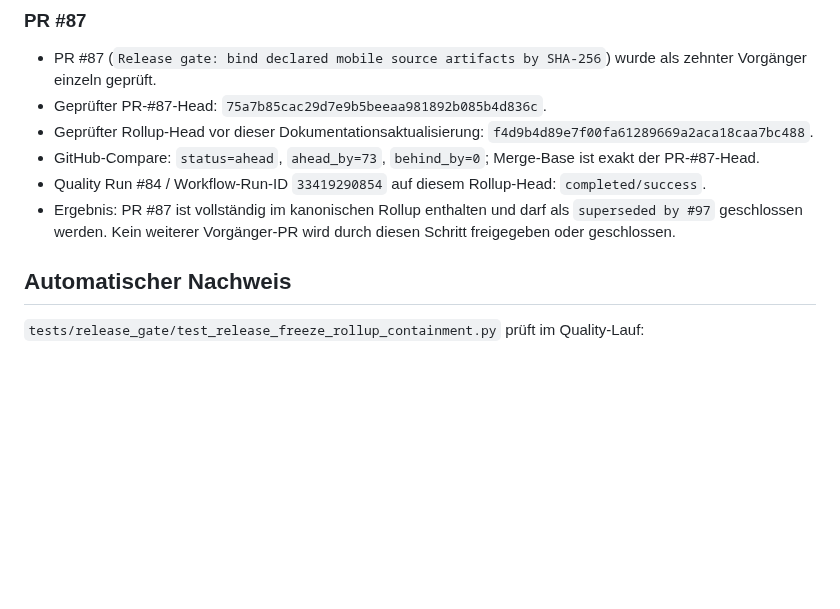
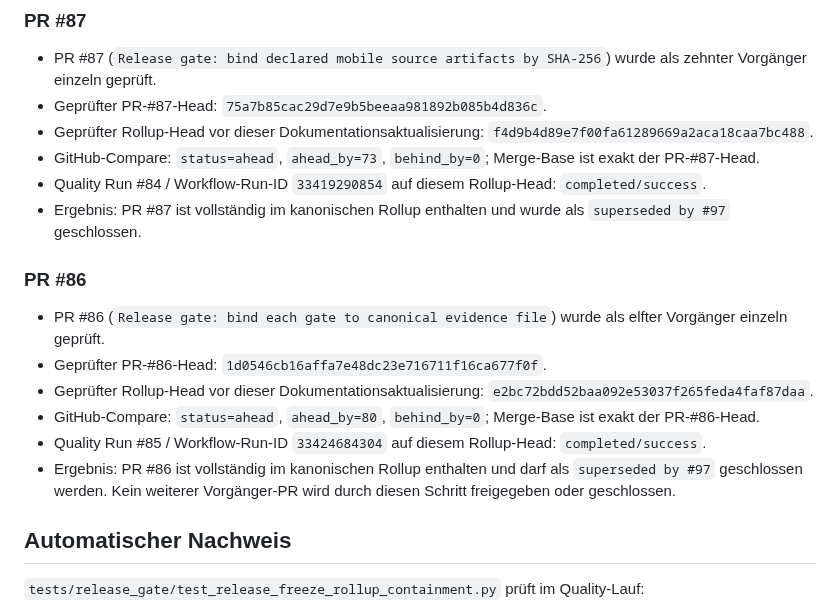
Before and after one commit to provoware/naqya-memo, a Markdown page: docs/release_gate/RELEASE_FREEZE_ROLLUP__STATUS-AKTIV.md, the part around the change. Drawn GitHub-style; blank space fills up the shorter version.

Commit message:
docs(release): record PR #86 rollup containment evidence

```diff
--- a/docs/release_gate/RELEASE_FREEZE_ROLLUP__STATUS-AKTIV.md
+++ b/docs/release_gate/RELEASE_FREEZE_ROLLUP__STATUS-AKTIV.md
@@ -100,7 +100,15 @@ Dieser Integrationszweig konsolidiert den bereits einzeln gehärteten und geprü
 - Geprüfter Rollup-Head vor dieser Dokumentationsaktualisierung: `f4d9b4d89e7f00fa61289669a2aca18caa7bc488`.
 - GitHub-Compare: `status=ahead`, `ahead_by=73`, `behind_by=0`; Merge-Base ist exakt der PR-#87-Head.
 - Quality Run #84 / Workflow-Run-ID `33419290854` auf diesem Rollup-Head: `completed/success`.
-- Ergebnis: PR #87 ist vollständig im kanonischen Rollup enthalten und darf als `superseded by #97` geschlossen werden. Kein weiterer Vorgänger-PR wird durch diesen Schritt freigegeben oder geschlossen.
+- Ergebnis: PR #87 ist vollständig im kanonischen Rollup enthalten und wurde als `superseded by #97` geschlossen.
+
+### PR #86
+- PR #86 (`Release gate: bind each gate to canonical evidence file`) wurde als elfter Vorgänger einzeln geprüft.
+- Geprüfter PR-#86-Head: `1d0546cb16affa7e48dc23e716711f16ca677f0f`.
+- Geprüfter Rollup-Head vor dieser Dokumentationsaktualisierung: `e2bc72bdd52baa092e53037f265feda4faf87daa`.
+- GitHub-Compare: `status=ahead`, `ahead_by=80`, `behind_by=0`; Merge-Base ist exakt der PR-#86-Head.
+- Quality Run #85 / Workflow-Run-ID `33424684304` auf diesem Rollup-Head: `completed/success`.
+- Ergebnis: PR #86 ist vollständig im kanonischen Rollup enthalten und darf als `superseded by #97` geschlossen werden. Kein weiterer Vorgänger-PR wird durch diesen Schritt freigegeben oder geschlossen.
 
 ## Automatischer Nachweis
 `tests/release_gate/test_release_freeze_rollup_containment.py` prüft im Quality-Lauf:
```
